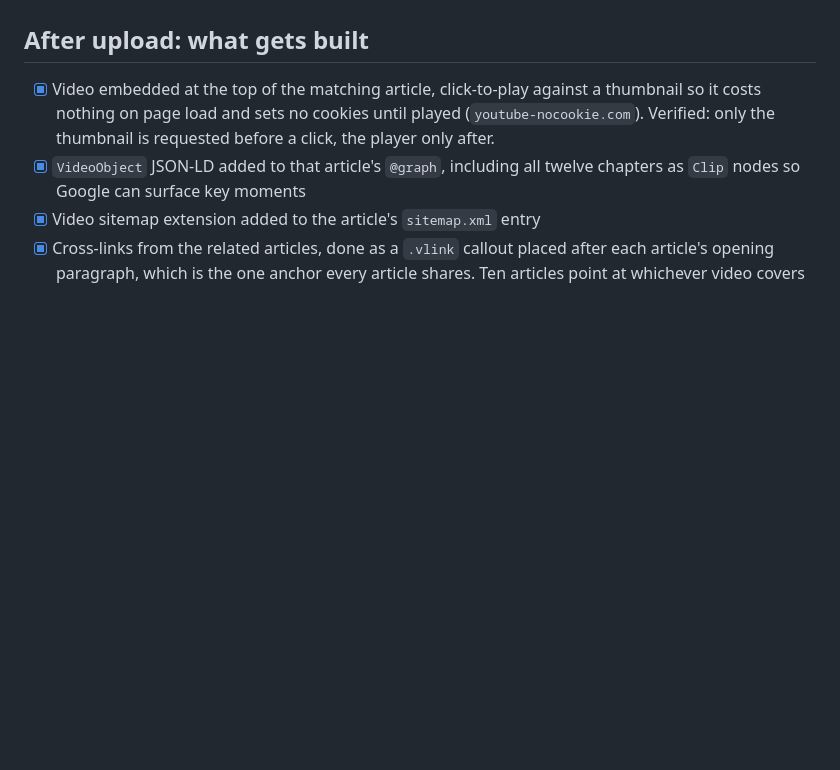
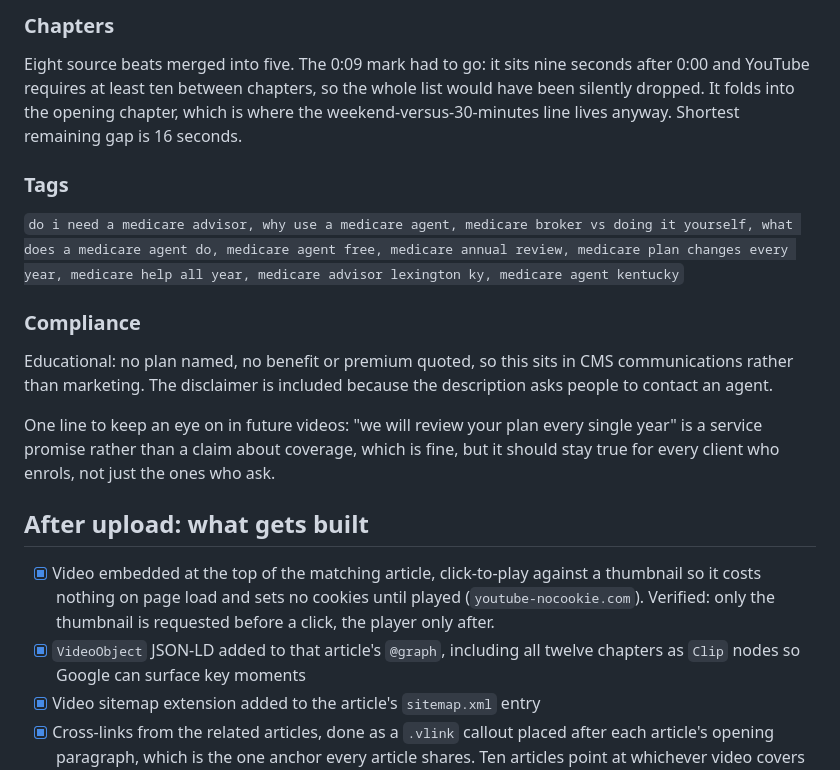
Before and after one commit to awtyler1/bluegrass-medicare-help, a Markdown page: docs/youtube-video-playbook.md, the part around one of its changes. Drawn GitHub-style; blank space fills up the shorter version.

```diff
--- a/docs/youtube-video-playbook.md
+++ b/docs/youtube-video-playbook.md
@@ -442,3 +523,27 @@ how to enroll in medicare online, medicare help lexington ky`
+### Chapters
+
+Eight source beats merged into five. The 0:09 mark had to go: it sits nine seconds
+after 0:00 and YouTube requires at least ten between chapters, so the whole list would
+have been silently dropped. It folds into the opening chapter, which is where the
+weekend-versus-30-minutes line lives anyway. Shortest remaining gap is 16 seconds.
+
+### Tags
+
+`do i need a medicare advisor, why use a medicare agent, medicare broker vs doing it
+yourself, what does a medicare agent do, medicare agent free, medicare annual review,
+medicare plan changes every year, medicare help all year, medicare advisor lexington
+ky, medicare agent kentucky`
+
+### Compliance
+
+Educational: no plan named, no benefit or premium quoted, so this sits in CMS
+communications rather than marketing. The disclaimer is included because the
+description asks people to contact an agent.
+
+One line to keep an eye on in future videos: "we will review your plan every single
+year" is a service promise rather than a claim about coverage, which is fine, but it
+should stay true for every client who enrols, not just the ones who ask.
+
 ## After upload: what gets built
 
 - [x] Video embedded at the top of the matching article, click-to-play against a
```
Also changed, not shown: other parts of docs/youtube-video-playbook.md (+81 -0 lines).
